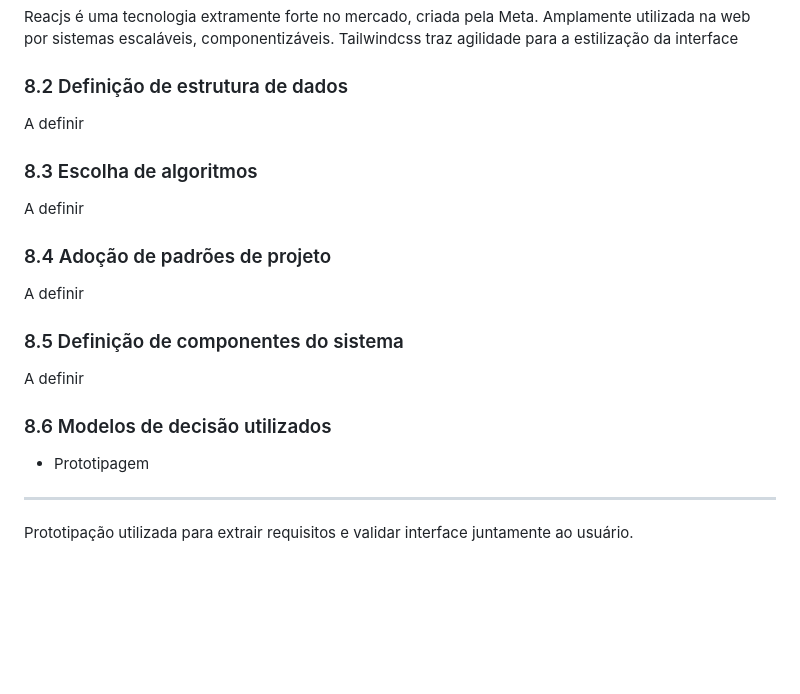
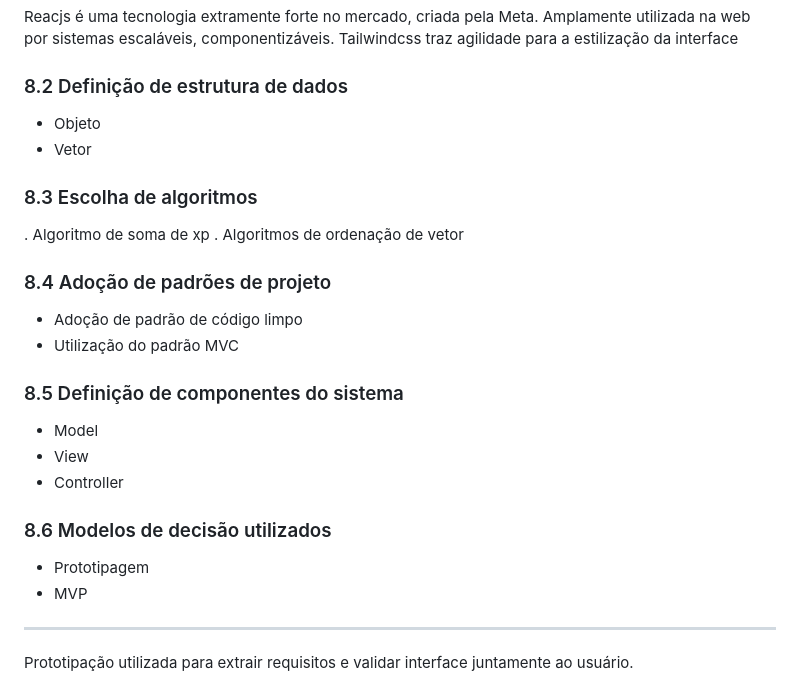
Before and after one commit to BrainForgeTI/Scholarium-mvc, a Markdown page: README.md, the part around the change. Drawn GitHub-style; blank space fills up the shorter version.

```diff
--- a/README.md
+++ b/README.md
@@ -124,19 +124,25 @@ Alta escalabilidade e baixa latência de resposta com Nodejs e Nestjs. Tecnologi
 Reacjs é uma tecnologia extramente forte no mercado, criada pela Meta. Amplamente utilizada na web por sistemas escaláveis, componentizáveis. Tailwindcss traz agilidade para a estilização da interface
 
 ### 8.2 Definição de estrutura de dados
-A definir
+* Objeto
+* Vetor
 
 ### 8.3 Escolha de algoritmos
-A definir
+. Algoritmo de soma de xp
+. Algoritmos de ordenação de vetor
 
 ### 8.4 Adoção de padrões de projeto
-A definir
+* Adoção de padrão de código limpo
+* Utilização do padrão MVC
 
 ### 8.5 Definição de componentes do sistema
-A definir
+* Model
+* View
+* Controller
 
 ### 8.6 Modelos de decisão utilizados
 * Prototipagem
+* MVP
 
 ***
 Prototipação utilizada para extrair requisitos e validar interface juntamente ao usuário.
```
